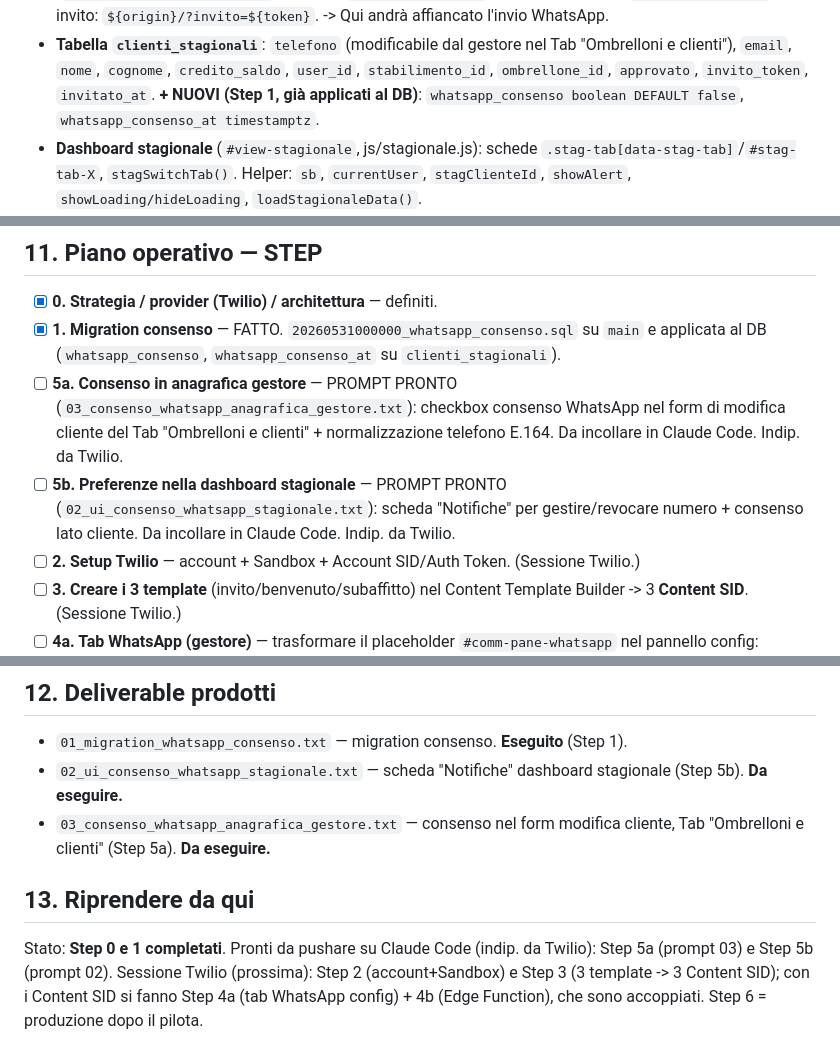
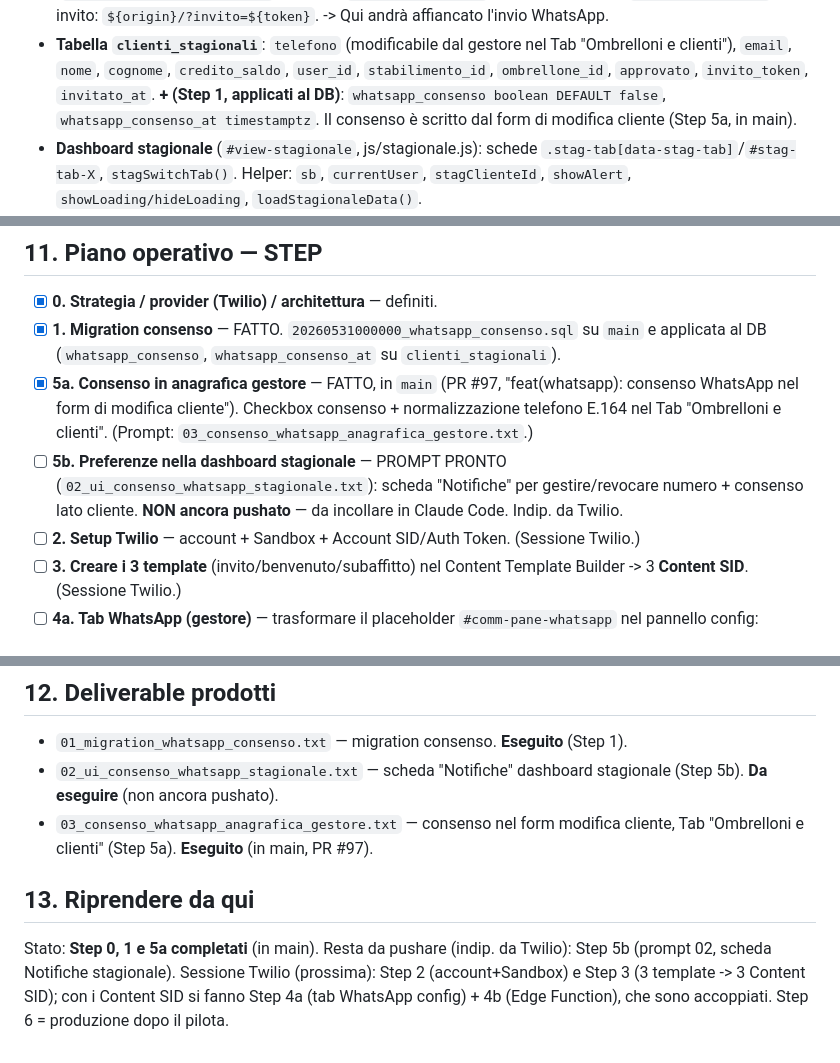
Before and after one commit to matteoposterli-netizen/shareandfun, a Markdown page: WHATSAPP_INTEGRAZIONE.md, 3 parts joined by grey strips. Rendered like a GitHub page.

Commit message:
docs(whatsapp): Step 5a completato in main (PR #97); 5b ancora da pushare

```diff
--- a/WHATSAPP_INTEGRAZIONE.md
+++ b/WHATSAPP_INTEGRAZIONE.md
@@ -68,8 +68,9 @@ Repo: `matteoposterli-netizen/shareandfun`. `CLAUDE.md` = architettura autorevol
 - **Tabella `clienti_stagionali`**: `telefono` (modificabile dal gestore nel Tab
   "Ombrelloni e clienti"), `email`, `nome`, `cognome`, `credito_saldo`, `user_id`,
   `stabilimento_id`, `ombrellone_id`, `approvato`, `invito_token`, `invitato_at`.
-  **+ NUOVI (Step 1, già applicati al DB)**: `whatsapp_consenso boolean DEFAULT false`,
-  `whatsapp_consenso_at timestamptz`.
+  **+ (Step 1, applicati al DB)**: `whatsapp_consenso boolean DEFAULT false`,
+  `whatsapp_consenso_at timestamptz`. Il consenso è scritto dal form di modifica cliente
+  (Step 5a, in main).
 - **Dashboard stagionale** (`#view-stagionale`, js/stagionale.js): schede
   `.stag-tab[data-stag-tab]`/`#stag-tab-X`, `stagSwitchTab()`. Helper: `sb`, `currentUser`,
   `stagClienteId`, `showAlert`, `showLoading/hideLoading`, `loadStagionaleData()`.
@@ -137,13 +138,14 @@ Estensioni future: ritiro coin, chiusura stagione, comunicazioni (cautela: marke
 - [x] **0. Strategia / provider (Twilio) / architettura** — definiti.
 - [x] **1. Migration consenso** — FATTO. `20260531000000_whatsapp_consenso.sql` su `main`
       e applicata al DB (`whatsapp_consenso`, `whatsapp_consenso_at` su `clienti_stagionali`).
-- [ ] **5a. Consenso in anagrafica gestore** — PROMPT PRONTO
-      (`03_consenso_whatsapp_anagrafica_gestore.txt`): checkbox consenso WhatsApp nel form
-      di modifica cliente del Tab "Ombrelloni e clienti" + normalizzazione telefono E.164.
-      Da incollare in Claude Code. Indip. da Twilio.
+- [x] **5a. Consenso in anagrafica gestore** — FATTO, in `main` (PR #97,
+      "feat(whatsapp): consenso WhatsApp nel form di modifica cliente"). Checkbox consenso
+      + normalizzazione telefono E.164 nel Tab "Ombrelloni e clienti". (Prompt:
+      `03_consenso_whatsapp_anagrafica_gestore.txt`.)
 - [ ] **5b. Preferenze nella dashboard stagionale** — PROMPT PRONTO
       (`02_ui_consenso_whatsapp_stagionale.txt`): scheda "Notifiche" per gestire/revocare
-      numero + consenso lato cliente. Da incollare in Claude Code. Indip. da Twilio.
+      numero + consenso lato cliente. **NON ancora pushato** — da incollare in Claude
+      Code. Indip. da Twilio.
 - [ ] **2. Setup Twilio** — account + Sandbox + Account SID/Auth Token. (Sessione Twilio.)
 - [ ] **3. Creare i 3 template** (invito/benvenuto/subaffitto) nel Content Template
       Builder -> 3 **Content SID**. (Sessione Twilio.)
@@ -160,14 +162,14 @@ Estensioni future: ritiro coin, chiusura stagione, comunicazioni (cautela: marke
 
 - `01_migration_whatsapp_consenso.txt` — migration consenso. **Eseguito** (Step 1).
 - `02_ui_consenso_whatsapp_stagionale.txt` — scheda "Notifiche" dashboard stagionale
-  (Step 5b). **Da eseguire.**
+  (Step 5b). **Da eseguire** (non ancora pushato).
 - `03_consenso_whatsapp_anagrafica_gestore.txt` — consenso nel form modifica cliente,
-  Tab "Ombrelloni e clienti" (Step 5a). **Da eseguire.**
+  Tab "Ombrelloni e clienti" (Step 5a). **Eseguito** (in main, PR #97).
 
 ## 13. Riprendere da qui
 
-Stato: **Step 0 e 1 completati**. Pronti da pushare su Claude Code (indip. da Twilio):
-Step 5a (prompt 03) e Step 5b (prompt 02).
+Stato: **Step 0, 1 e 5a completati** (in main). Resta da pushare (indip. da Twilio): Step
+5b (prompt 02, scheda Notifiche stagionale).
 Sessione Twilio (prossima): Step 2 (account+Sandbox) e Step 3 (3 template -> 3 Content
 SID); con i Content SID si fanno Step 4a (tab WhatsApp config) + 4b (Edge Function), che
 sono accoppiati. Step 6 = produzione dopo il pilota.
```
